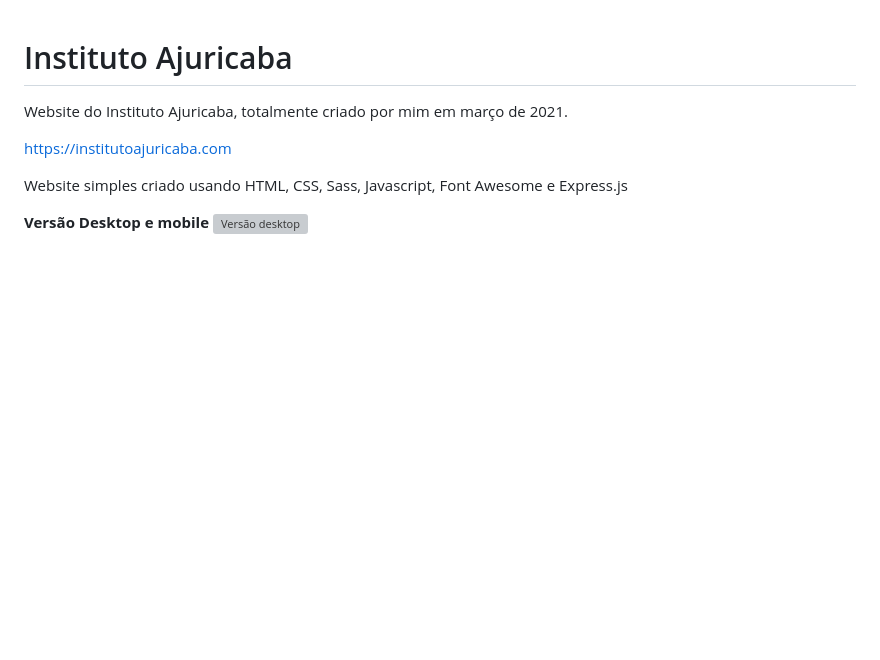
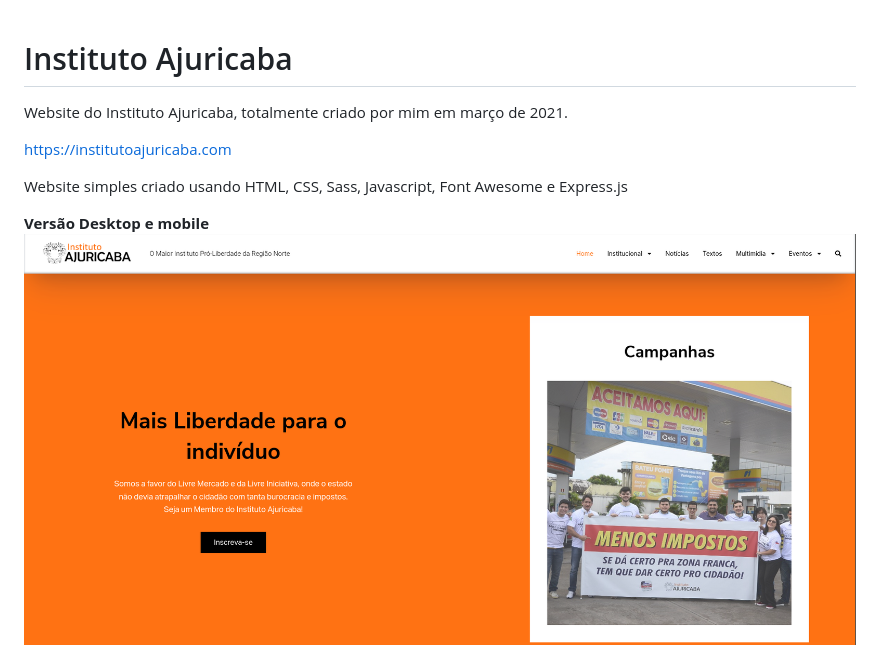
Before and after one commit to JolyneKo/instituto-ajuricaba, a Markdown page: README.md, the part around the change. Rendered like a GitHub page; pictures changed too: desktop-2.png (added); blank space fills up the shorter version; grey boxes are pictures that could not be loaded.

Commit message:
README modificado
Imagens trocadas

```diff
--- a/README.md
+++ b/README.md
@@ -7,6 +7,6 @@ https://institutoajuricaba.com
 Website simples criado usando HTML, CSS, Sass, Javascript, Font Awesome e Express.js
 
 **Versão Desktop e mobile**
-<img src="desktop.png" alt="Versão desktop">
+<img src="desktop-2.png" alt="Versão desktop">
 
 <img src="mobile.png" alt="Versão desktop">
```
Also changed, not shown: 4 other files.
